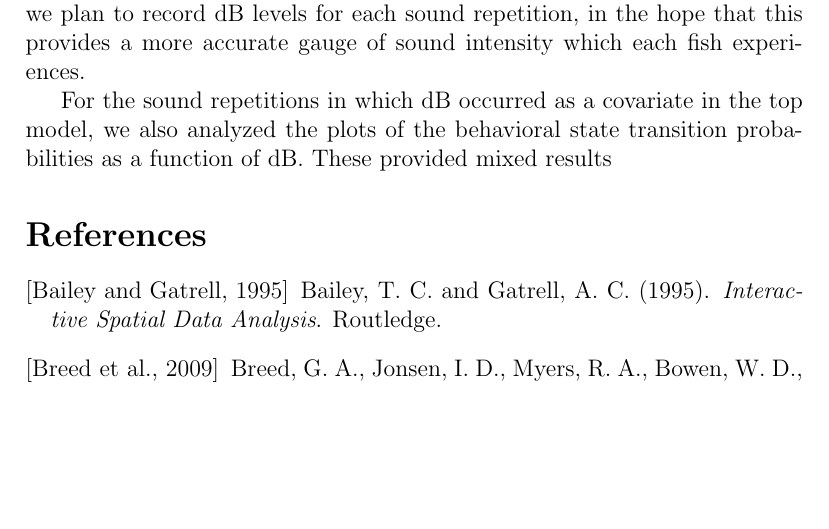
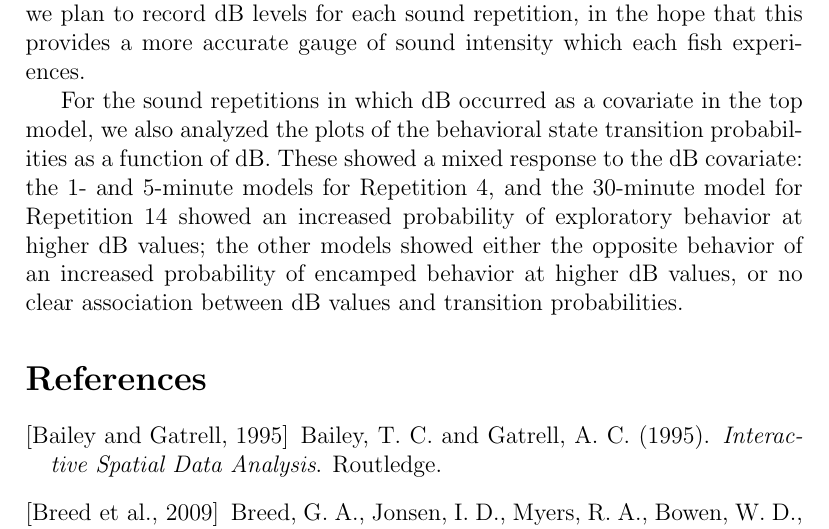
Before and after one commit to mpreichenbach/CERC2018_model_paper, a LaTeX paper (main.tex): part of page 21 of 24, cut so that both start at the same text, the shorter picture padded with empty space. Compiled offline with pdfLaTeX.

Commit message:
Expanded Conclusion section.

```diff
--- a/main.tex
+++ b/main.tex
@@ -400,7 +400,7 @@
 
 	The weakness of dB as a predictor of behavior could be a consequence of the study design, because dB values were recorded once before the trials commenced. For the model fitting, we incorporated values into the fish location data using the kriging interpolation method. By doing this, we made the assumption that dB values throughout the pond during each repetition would be similar to when they were recorded the first time. In future studies, we plan to record dB levels for each sound repetition, in the hope that this provides a more accurate gauge of sound intensity which each fish experiences.
 
-	For the sound repetitions in which dB occurred as a covariate in the top model, we also analyzed the plots of the behavioral state transition probabilities as a function of dB. These provided mixed results
+	For the sound repetitions in which dB occurred as a covariate in the top model, we also analyzed the plots of the behavioral state transition probabilities as a function of dB. These showed a mixed response to the dB covariate: the 1- and 5-minute models for Repetition 4, and the 30-minute model for Repetition 14 showed an increased probability of exploratory behavior at higher dB values; the other models showed either the opposite behavior of an increased probability of encamped behavior at higher dB values, or no clear association between dB values and transition probabilities.
 
 \bibliographystyle{apalike}
 \bibliography{references}
```
